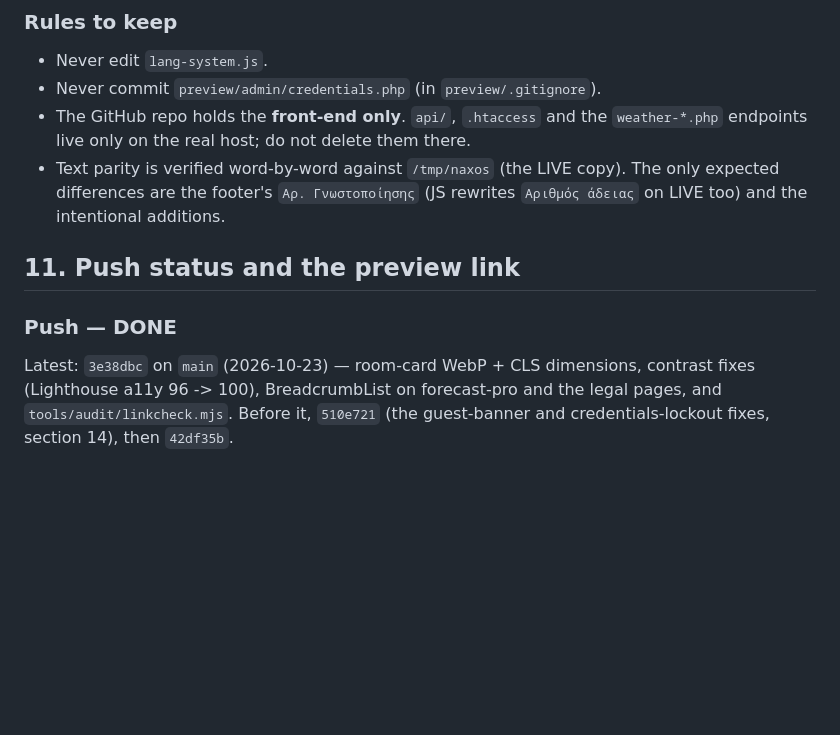
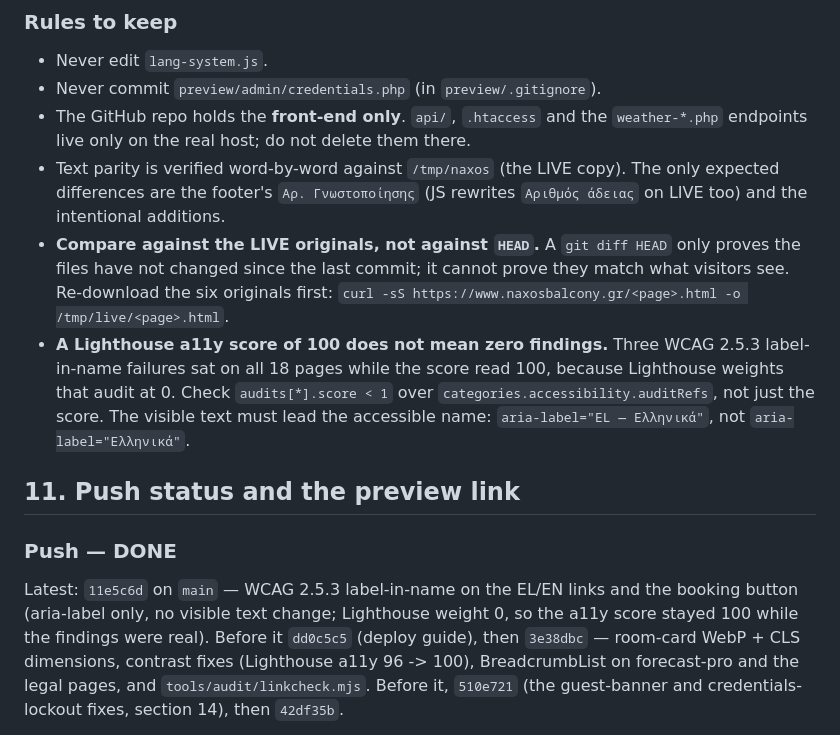
Before and after one commit to Iakovosv/Naxos-site-2-naxos-balcony, a Markdown page: AGENTS.md, the part around the change. Rendered like a GitHub page; blank space fills up the shorter version.

Commit message:
Record the label-in-name fix and two verification lessons
Co-authored-by: openhands <openhands@all-hands.dev>

```diff
--- a/AGENTS.md
+++ b/AGENTS.md
@@ -404,12 +404,24 @@ Priority order agreed:
 - Text parity is verified word-by-word against `/tmp/naxos` (the LIVE copy). The only
   expected differences are the footer's `Αρ. Γνωστοποίησης` (JS rewrites
   `Αριθμός άδειας` on LIVE too) and the intentional additions.
+- **Compare against the LIVE originals, not against `HEAD`.** A `git diff HEAD` only
+  proves the files have not changed since the last commit; it cannot prove they match
+  what visitors see. Re-download the six originals first:
+  `curl -sS https://www.naxosbalcony.gr/<page>.html -o /tmp/live/<page>.html`.
+- **A Lighthouse a11y score of 100 does not mean zero findings.** Three WCAG 2.5.3
+  label-in-name failures sat on all 18 pages while the score read 100, because
+  Lighthouse weights that audit at 0. Check `audits[*].score < 1` over
+  `categories.accessibility.auditRefs`, not just the score. The visible text must lead
+  the accessible name: `aria-label="EL — Ελληνικά"`, not `aria-label="Ελληνικά"`.
 
 
 ## 11. Push status and the preview link
 
 ### Push — DONE
-Latest: `3e38dbc` on `main` (2026-10-23) — room-card WebP + CLS dimensions,
+Latest: `11e5c6d` on `main` — WCAG 2.5.3 label-in-name on the EL/EN links and the
+booking button (aria-label only, no visible text change; Lighthouse weight 0, so the
+a11y score stayed 100 while the findings were real). Before it `dd0c5c5` (deploy guide),
+then `3e38dbc` — room-card WebP + CLS dimensions,
 contrast fixes (Lighthouse a11y 96 -> 100), BreadcrumbList on forecast-pro and
 the legal pages, and `tools/audit/linkcheck.mjs`. Before it, `510e721` (the
 guest-banner and credentials-lockout fixes, section 14), then `42df35b`.
```
Also changed, not shown: STATUS.md (+7 -0 lines).
